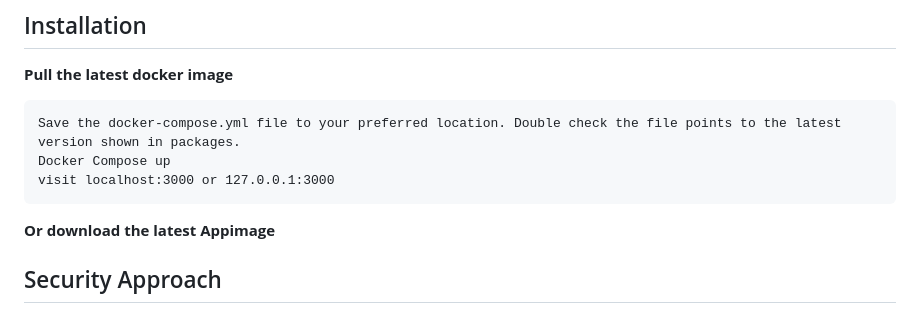
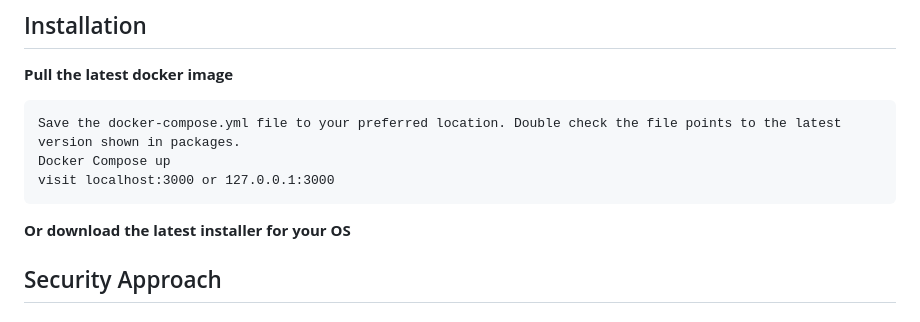
Before and after one commit to BigBazookasTG/BastionCC, a Markdown page: README.md, the part around the change. GitHub-like rendering.

```diff
--- a/README.md
+++ b/README.md
@@ -71,7 +71,7 @@ Save the docker-compose.yml file to your preferred location. Double check the fi
 Docker Compose up
 visit localhost:3000 or 127.0.0.1:3000
 ~~~
-**Or download the latest Appimage**
+**Or download the latest installer for your OS**
 
 ## Security Approach
 
```
